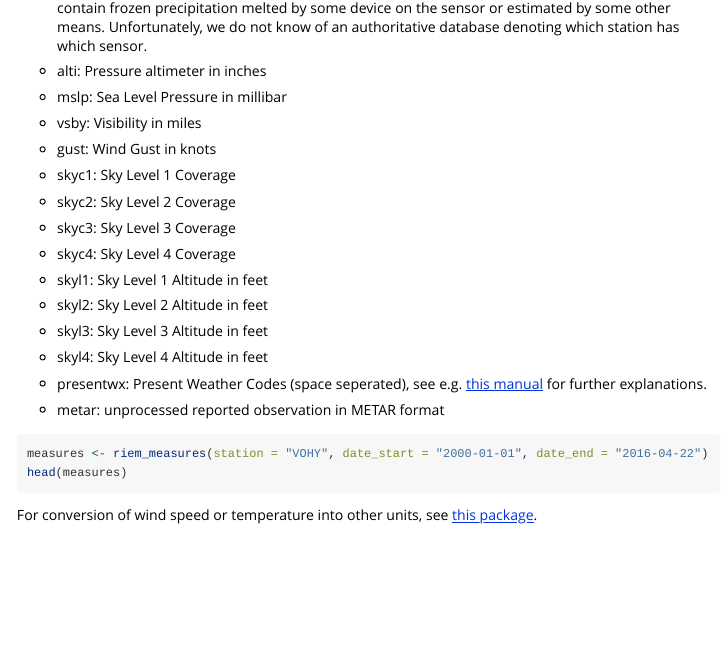
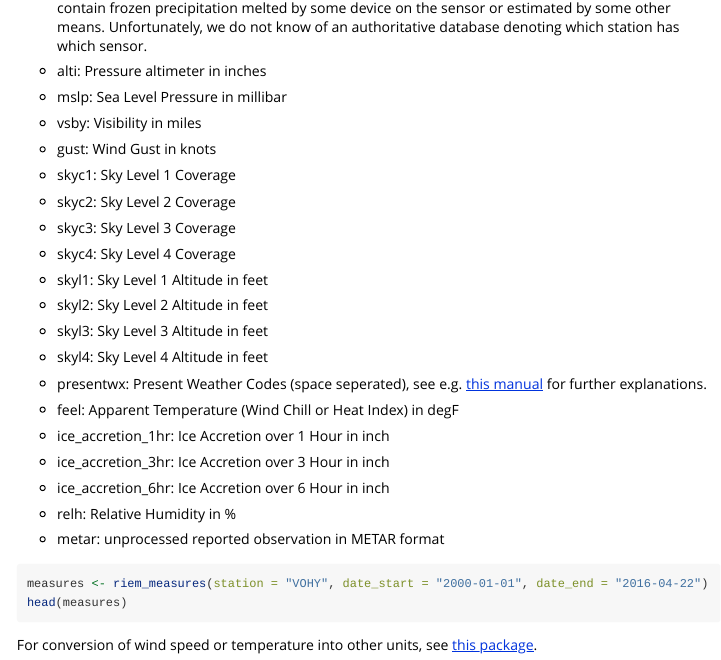
Before and after one commit to ropensci/riem, an R Markdown document (vignettes/riem_package.Rmd): the page in a window 1100 px wide, from 1020 px down. Rendered offline with R 4.5, knitr and Pandoc, with nearby package versions.

Commit message:
update docs

````diff
--- a/vignettes/riem_package.Rmd
+++ b/vignettes/riem_package.Rmd
@@ -98,6 +98,16 @@ Possible variables are (copied from [here](https://mesonet.agron.iastate.edu/req
 
 * presentwx: Present Weather Codes (space seperated), see e.g. [this manual](http://www.ofcm.gov/fmh-1/pdf/H-CH8.pdf) for further explanations.
 
+* feel: Apparent Temperature (Wind Chill or Heat Index) in degF
+
+* ice_accretion_1hr: Ice Accretion over 1 Hour in inch
+
+* ice_accretion_3hr: Ice Accretion over 3 Hour in inch
+
+* ice_accretion_6hr: Ice Accretion over 6 Hour in inch
+
+* relh: Relative Humidity in %
+
 * metar: unprocessed reported observation in METAR format
 
 ```{r}
````
Also changed, not shown: R/measures.R (+5 -0 lines), 2 other files.
